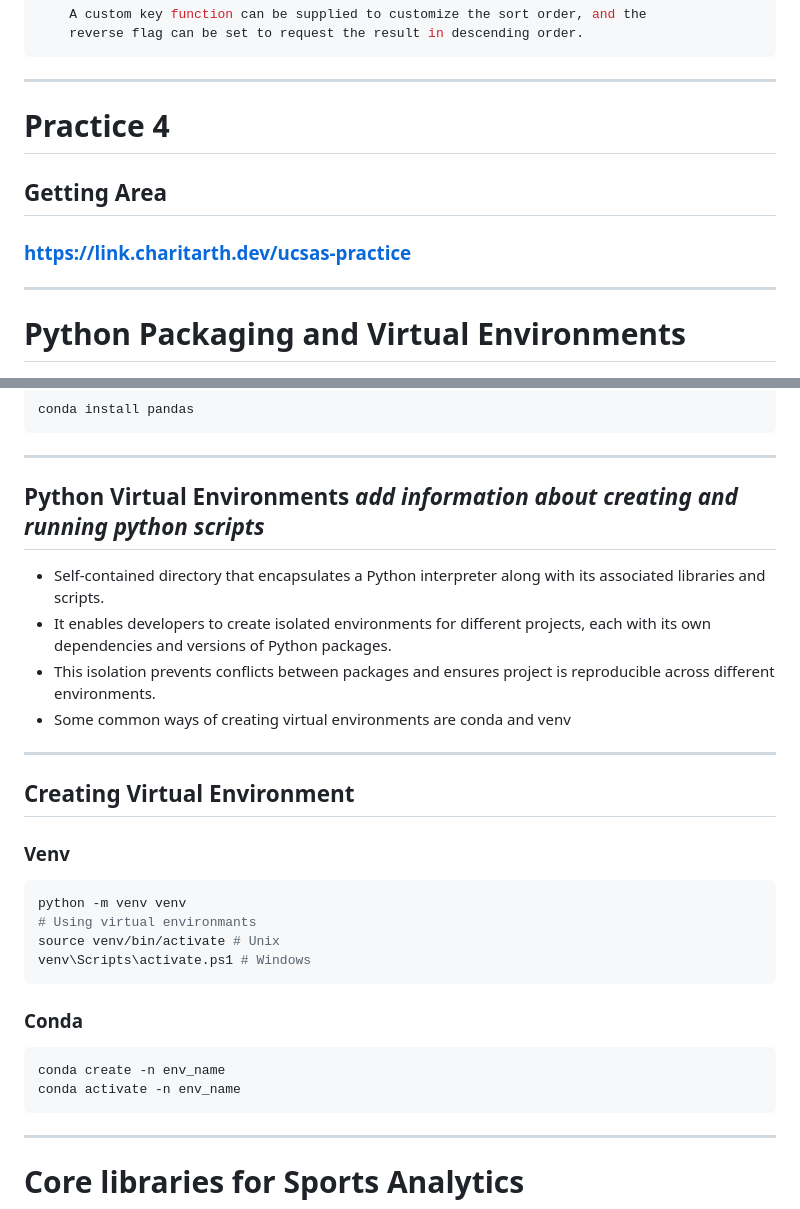
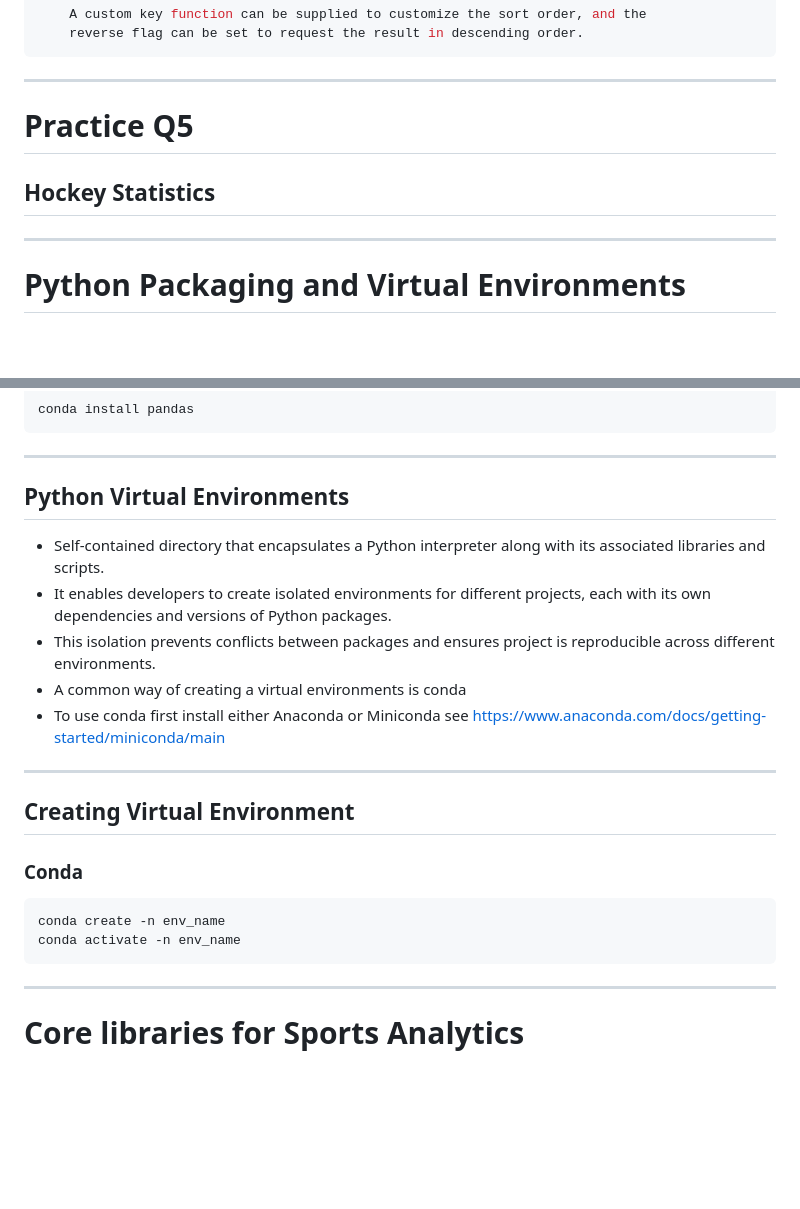
Before and after one commit to mattyv18/CSAS26_INTRO_PYTHON, a Markdown page: Index.md, 2 parts joined by grey strips. Drawn GitHub-style; blank space fills up the shorter version.

````diff
--- a/Index.md
+++ b/Index.md
@@ -499,11 +508,10 @@ sorted(iterable, /, *, key=None, reverse=False)
 
 ---
 
-# Practice 4
+# Practice Q5
 
-## Getting Area
+## Hockey Statistics
 
-### https://link.charitarth.dev/ucsas-practice
 
 ---
 
@@ -541,25 +549,18 @@ conda install pandas
 
 ---
 
-## Python Virtual Environments *add information about creating and running python scripts*
+## Python Virtual Environments
 
 - Self-contained directory that encapsulates a Python interpreter along with its associated libraries and scripts.
 - It enables developers to create isolated environments for different projects, each with its own dependencies and versions of Python packages.
 - This isolation prevents conflicts between packages and ensures project is reproducible across different environments.
-- Some common ways of creating virtual environments are conda and venv
+- A common way of creating a virtual environments is conda
+- To use conda first install either Anaconda or Miniconda see https://www.anaconda.com/docs/getting-started/miniconda/main
+
 
 ---
 
 ## Creating Virtual Environment
-
-### Venv
-
-```sh
-python -m venv venv
-# Using virtual environmants
-source venv/bin/activate # Unix
-venv\Scripts\activate.ps1 # Windows
-```
 
 ### Conda
 
@@ -567,6 +568,8 @@ venv\Scripts\activate.ps1 # Windows
 conda create -n env_name
 conda activate -n env_name
 ```
+
+
 
 ---
 
````
Also changed, not shown: other parts of Index.md (+44 -32 lines).
